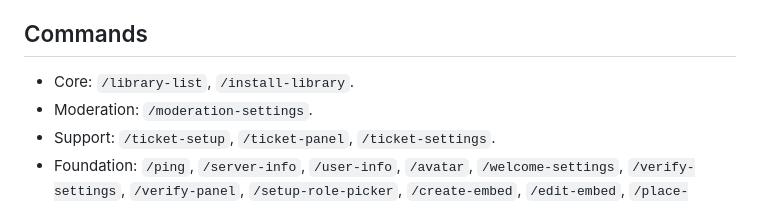
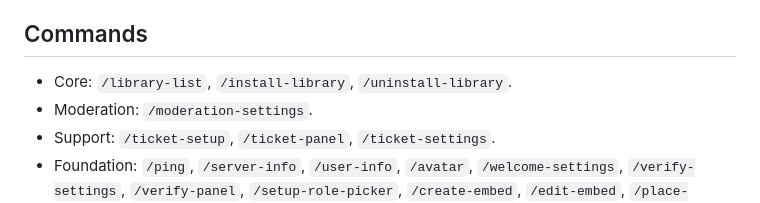
Before and after one commit to lstudiolab/Timi-Bot, a Markdown page: README.md, the part around the change. Drawn GitHub-style.

Commit message:
Document library uninstall command

```diff
--- a/README.md
+++ b/README.md
@@ -94,7 +94,7 @@ Only the server owner can install a library. Use `/library-list` to inspect the
 
 ## Commands
 
-- Core: `/library-list`, `/install-library`.
+- Core: `/library-list`, `/install-library`, `/uninstall-library`.
 - Moderation: `/moderation-settings`.
 - Support: `/ticket-setup`, `/ticket-panel`, `/ticket-settings`.
 - Foundation: `/ping`, `/server-info`, `/user-info`, `/avatar`, `/welcome-settings`, `/verify-settings`, `/verify-panel`, `/setup-role-picker`, `/create-embed`, `/edit-embed`, `/place-embed`.
```
